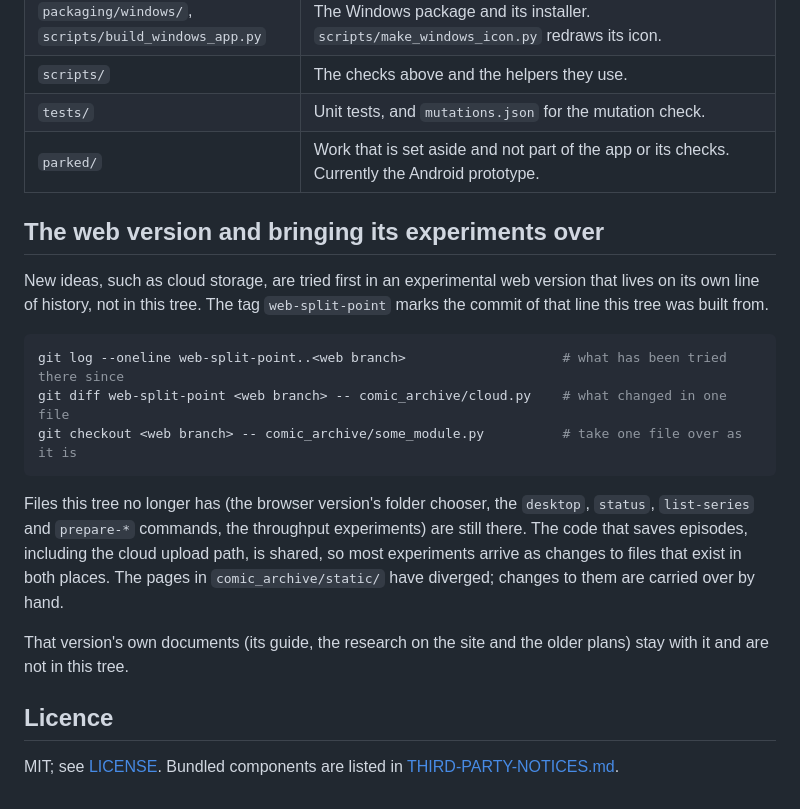
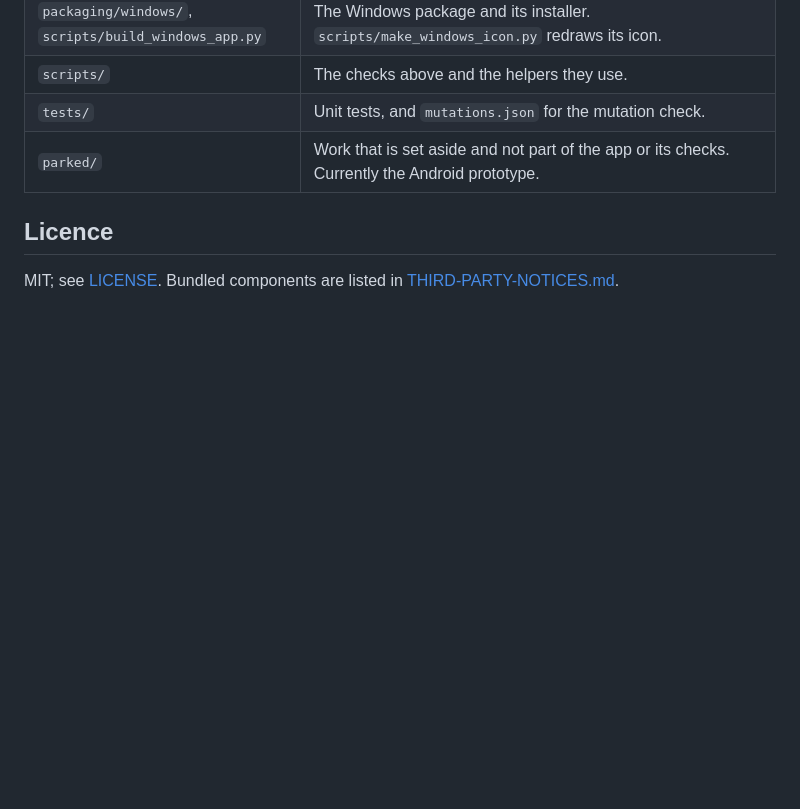
Before and after one commit to bcrute/comic-archiver, a Markdown page: README.md, the part around the change. Rendered like a GitHub page; blank space fills up the shorter version.

Commit message:
Drop the README section about the retired web version
Co-Authored-By: Claude Opus 5.5 <noreply@anthropic.com>

````diff
--- a/README.md
+++ b/README.md
@@ -153,25 +153,6 @@ the draft. It performs no builds or suites.
 | `tests/` | Unit tests, and `mutations.json` for the mutation check. |
 | `parked/` | Work that is set aside and not part of the app or its checks. Currently the Android prototype. |
 
-## The web version and bringing its experiments over
-
-New ideas, such as cloud storage, are tried first in an experimental web version that lives on its own line of
-history, not in this tree. The tag `web-split-point` marks the commit of that line this tree was built from.
-
-```sh
-git log --oneline web-split-point..<web branch>                    # what has been tried there since
-git diff web-split-point <web branch> -- comic_archive/cloud.py    # what changed in one file
-git checkout <web branch> -- comic_archive/some_module.py          # take one file over as it is
-```
-
-Files this tree no longer has (the browser version's folder chooser, the `desktop`, `status`, `list-series` and
-`prepare-*` commands, the throughput experiments) are still there. The code that saves episodes, including the
-cloud upload path, is shared, so most experiments arrive as changes to files that exist in both places. The pages
-in `comic_archive/static/` have diverged; changes to them are carried over by hand.
-
-That version's own documents (its guide, the research on the site and the older plans) stay with it and are not
-in this tree.
-
 ## Licence
 
 MIT; see [LICENSE](LICENSE). Bundled components are listed in [THIRD-PARTY-NOTICES.md](THIRD-PARTY-NOTICES.md).
````
